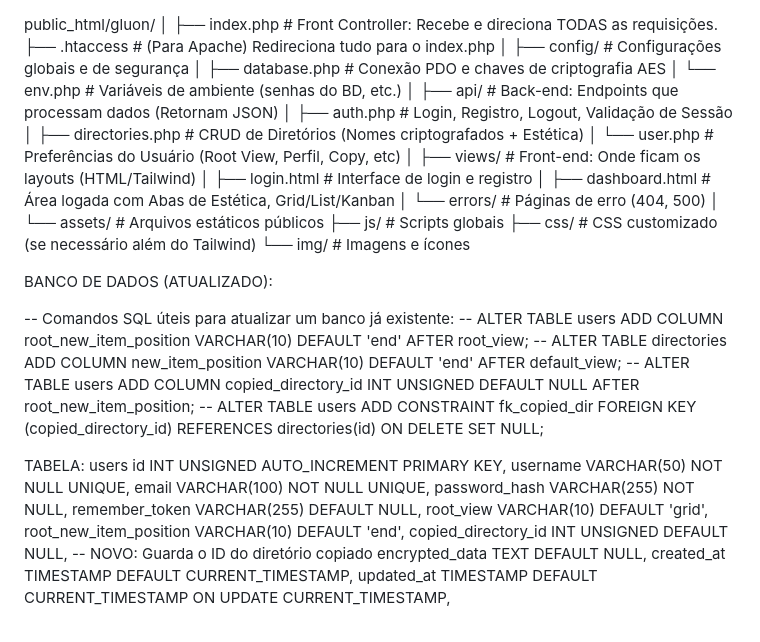
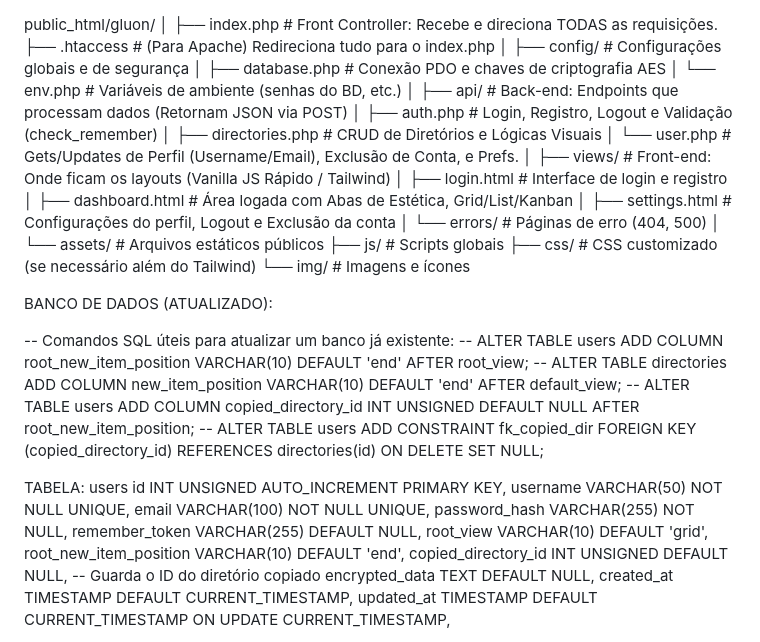
Before and after one commit to lirousme/gluon, a Markdown page: estrutura.md, the part around the change. Drawn GitHub-style.

```diff
--- a/estrutura.md
+++ b/estrutura.md
@@ -7,14 +7,15 @@ public_html/gluon/
 │   ├── database.php          # Conexão PDO e chaves de criptografia AES
 │   └── env.php               # Variáveis de ambiente (senhas do BD, etc.)
 │
-├── api/                      # Back-end: Endpoints que processam dados (Retornam JSON)
-│   ├── auth.php              # Login, Registro, Logout, Validação de Sessão
-│   ├── directories.php       # CRUD de Diretórios (Nomes criptografados + Estética)
-│   └── user.php              # Preferências do Usuário (Root View, Perfil, Copy, etc)
+├── api/                      # Back-end: Endpoints que processam dados (Retornam JSON via POST)
+│   ├── auth.php              # Login, Registro, Logout e Validação (check_remember)
+│   ├── directories.php       # CRUD de Diretórios e Lógicas Visuais
+│   └── user.php              # Gets/Updates de Perfil (Username/Email), Exclusão de Conta, e Prefs.
 │
-├── views/                    # Front-end: Onde ficam os layouts (HTML/Tailwind)
+├── views/                    # Front-end: Onde ficam os layouts (Vanilla JS Rápido / Tailwind)
 │   ├── login.html            # Interface de login e registro
 │   ├── dashboard.html        # Área logada com Abas de Estética, Grid/List/Kanban
+│   ├── settings.html         # Configurações do perfil, Logout e Exclusão da conta
 │   └── errors/               # Páginas de erro (404, 500)
 │
 └── assets/                   # Arquivos estáticos públicos
@@ -38,7 +39,7 @@ password_hash VARCHAR(255) NOT NULL,
 remember_token VARCHAR(255) DEFAULT NULL,
 root_view VARCHAR(10) DEFAULT 'grid',
 root_new_item_position VARCHAR(10) DEFAULT 'end',
-copied_directory_id INT UNSIGNED DEFAULT NULL, -- NOVO: Guarda o ID do diretório copiado
+copied_directory_id INT UNSIGNED DEFAULT NULL, -- Guarda o ID do diretório copiado
 encrypted_data TEXT DEFAULT NULL,
 created_at TIMESTAMP DEFAULT CURRENT_TIMESTAMP,
 updated_at TIMESTAMP DEFAULT CURRENT_TIMESTAMP ON UPDATE CURRENT_TIMESTAMP,
```
